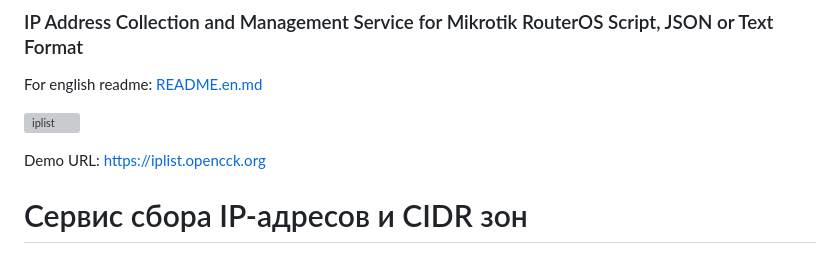
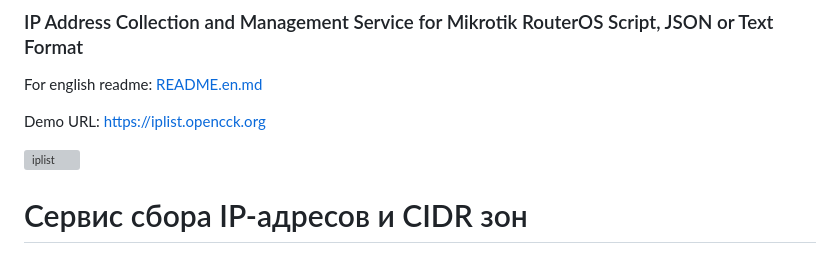
Before and after one commit to rekryt/iplist, a Markdown page: README.md, the part around one of its changes. Drawn GitHub-style; grey boxes are pictures that could not be loaded.

Commit message:
docs: update README formatting

```diff
--- a/README.md
+++ b/README.md
@@ -1,9 +1,9 @@
 ### IP Address Collection and Management Service for Mikrotik RouterOS Script, JSON or Text Format
 For english readme: [README.en.md](README.en.md)
 
+Demo URL: [https://iplist.opencck.org](https://iplist.opencck.org)
+
 ![iplist](https://github.com/user-attachments/assets/2e363fd8-1df7-4554-bf9e-98f58c13df96)
-
-Demo URL: [https://iplist.opencck.org](https://iplist.opencck.org)
 
 # Сервис сбора IP-адресов и CIDR зон
 Данный сервис предназначен для сбора и обновления IP-адресов (IPv4 и IPv6), а также их CIDR зон для указанных доменов.
```
Also changed, not shown: other parts of README.md (+4 -4 lines), README.en.md (+6 -5 lines).
